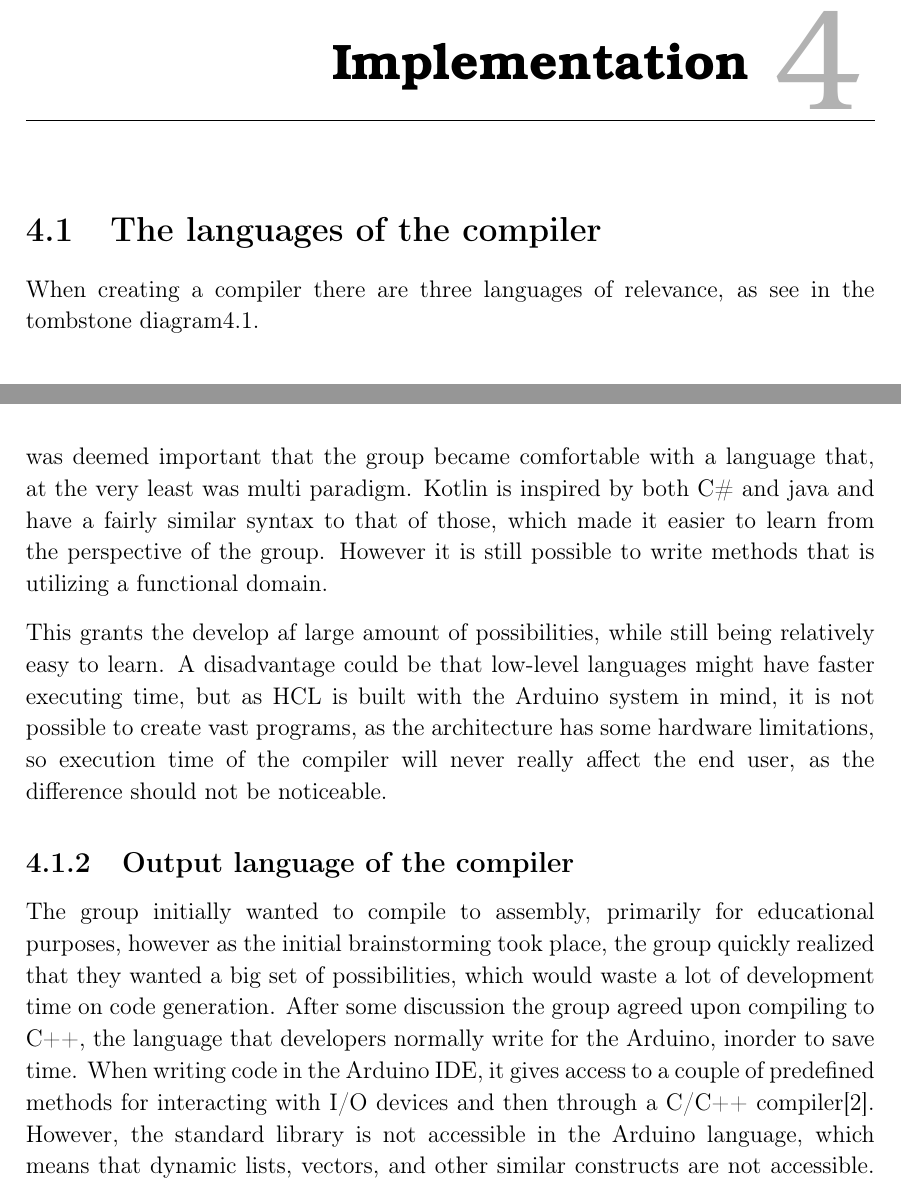
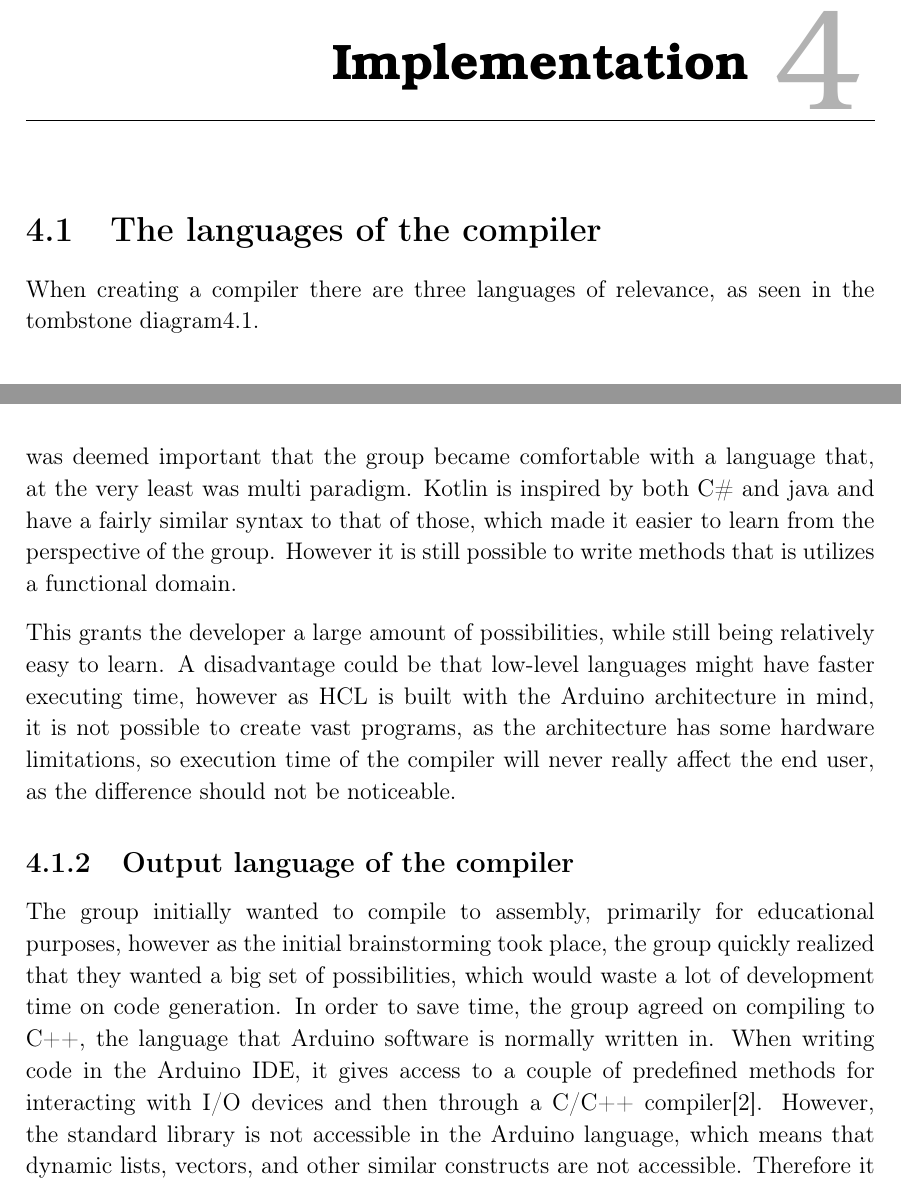
Before and after one commit to HotCL/P4-HCL, a LaTeX thesis (report/main.tex, which reads report/4.Solution/LanuageOfCompiler.tex): two parts of pages 40 and 41 of 54, joined at a grey line, cut so that both start at the same text. Compiled offline with pdfLaTeX.

Commit message:
HCLANG-64 : Should handle the last couple of comments

```diff
--- a/report/4.Solution/LanuageOfCompiler.tex
+++ b/report/4.Solution/LanuageOfCompiler.tex
@@ -1,5 +1,5 @@
 \section{The languages of the compiler}
-When creating a compiler there are three languages of relevance, as see in the tombstone diagram\ref{fig:TStoneExample}.
+When creating a compiler there are three languages of relevance, as seen in the tombstone diagram\ref{fig:TStoneExample}.
 
 \begin{figure}[H]
 	\centering
@@ -24,14 +24,14 @@ This choice to use kotlin was based on a number of factors.
 The group wanted to experiment with using a language they had no prior experience with for the duration of the project, but because of time limitations, a new language had to adhere to already known paradigms.
 The group knew C\# and a bit of Java, however as the HCL language has a lot of functional features, it was deemed important that the group became comfortable with a language that, at the very least was multi paradigm.
 Kotlin is inspired by both C\# and java and have a fairly similar syntax to that of those, which made it easier to learn from the perspective of the group.
-However it is still possible to write methods that is utilizing a functional domain.
+However it is still possible to write methods that is utilizes a functional domain.
 
-This grants the develop af large amount of possibilities, while still being relatively easy to learn.
-A disadvantage could be that low-level languages might have faster executing time, but as HCL is built with the Arduino system in mind, it is not possible to create vast programs, as the architecture has some hardware limitations, so execution time of the compiler will never really affect the end user, as the difference should not be noticeable.
+This grants the developer a large amount of possibilities, while still being relatively easy to learn.
+A disadvantage could be that low-level languages might have faster executing time, however as HCL is built with the Arduino architecture in mind, it is not possible to create vast programs, as the architecture has some hardware limitations, so execution time of the compiler will never really affect the end user, as the difference should not be noticeable.
 
 \subsection{Output language of the compiler}
 The group initially wanted to compile to assembly, primarily for educational purposes, however as the initial brainstorming took place, the group quickly realized that they wanted a big set of possibilities, which would waste a lot of development time on code generation.
-After some discussion the group agreed upon compiling to C++, the language that developers normally write for the Arduino, inorder to save time.
+In order to save time, the group agreed on compiling to C++, the language that Arduino software is normally written in.
 When writing code in the Arduino IDE, it gives access to a couple of predefined methods for interacting with I/O devices and then through a C/C++ compiler\cite{ArFAQ}.
 However, the standard library is not accessible in the Arduino language, which means that dynamic lists, vectors, and other similar constructs are not accessible.
 Therefore it was required that the development team of HCL would implement some of these constructs manually, however this is still a lot easier than compiling to assembly directly.
```
